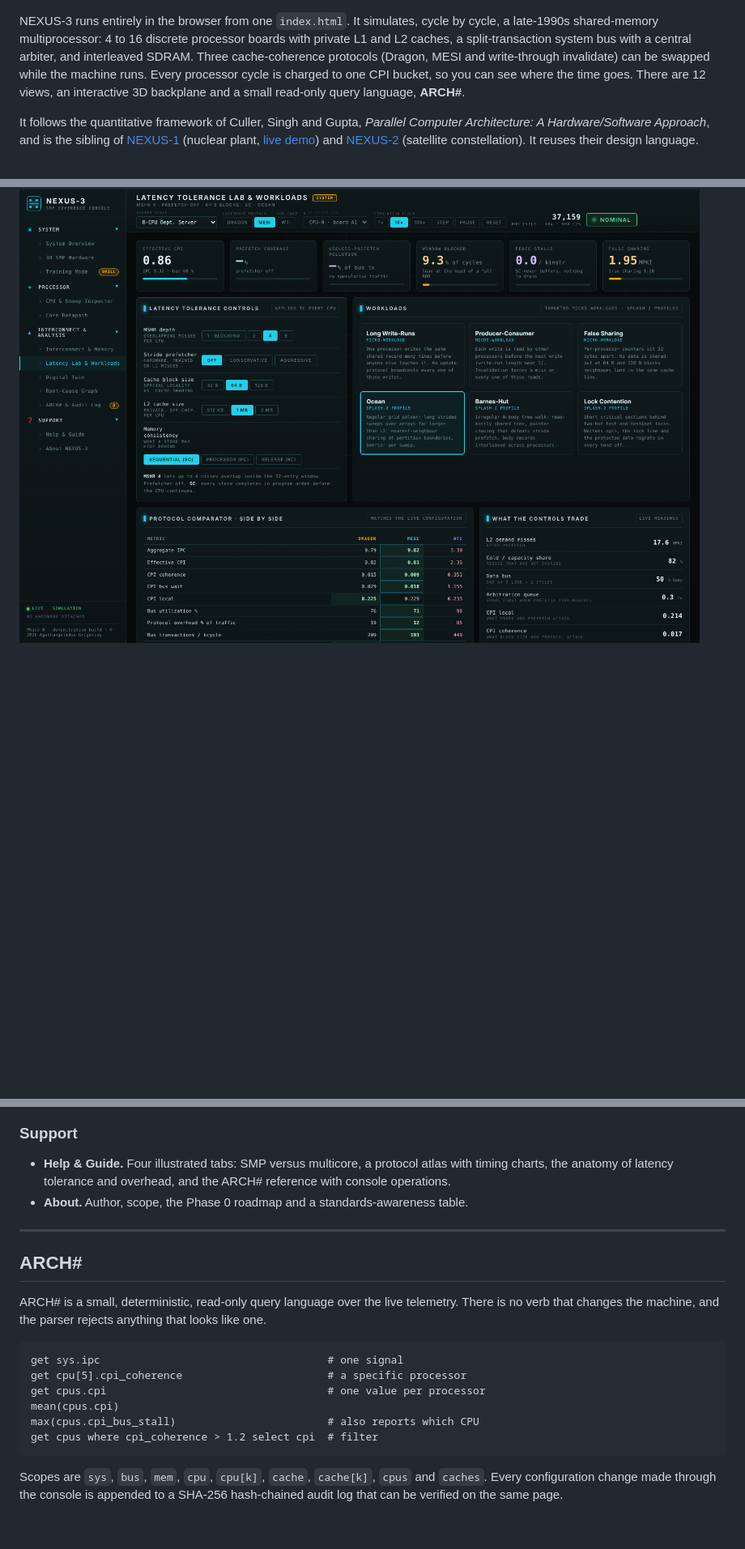
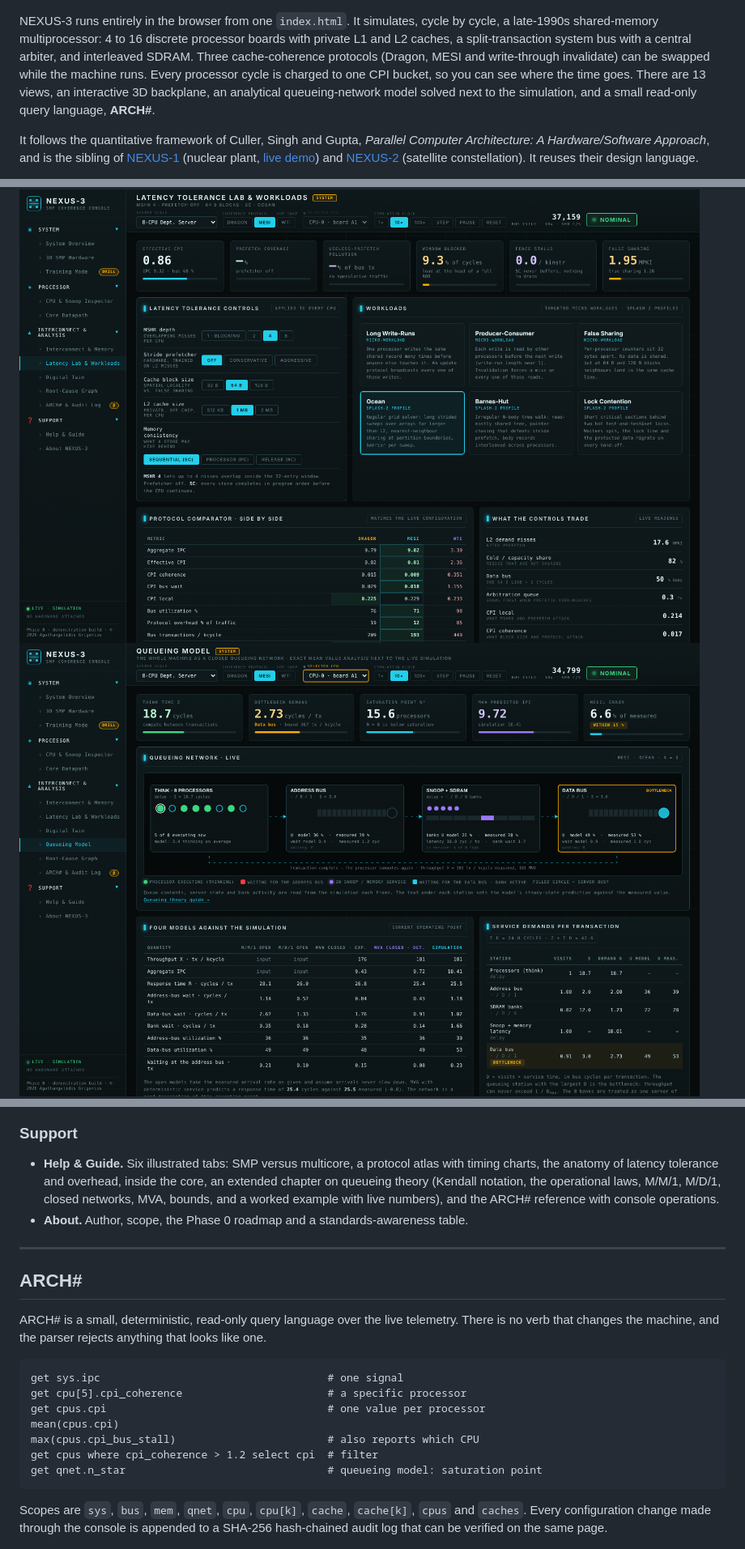
Before and after one commit to gregory82gr/Nexus-3-phase-0, a Markdown page: README.md, 3 parts joined by grey strips. Shown at 81% size. Rendered like a GitHub page; pictures changed too: docs/queue.png (added); blank space fills up the shorter version.

````diff
--- a/README.md
+++ b/README.md
@@ -8,7 +8,7 @@
 
 ![System overview](docs/overview.png)
 
-NEXUS-3 runs entirely in the browser from one `index.html`. It simulates, cycle by cycle, a late-1990s shared-memory multiprocessor: 4 to 16 discrete processor boards with private L1 and L2 caches, a split-transaction system bus with a central arbiter, and interleaved SDRAM. Three cache-coherence protocols (Dragon, MESI and write-through invalidate) can be swapped while the machine runs. Every processor cycle is charged to one CPI bucket, so you can see where the time goes. There are 12 views, an interactive 3D backplane and a small read-only query language, **ARCH#**.
+NEXUS-3 runs entirely in the browser from one `index.html`. It simulates, cycle by cycle, a late-1990s shared-memory multiprocessor: 4 to 16 discrete processor boards with private L1 and L2 caches, a split-transaction system bus with a central arbiter, and interleaved SDRAM. Three cache-coherence protocols (Dragon, MESI and write-through invalidate) can be swapped while the machine runs. Every processor cycle is charged to one CPI bucket, so you can see where the time goes. There are 13 views, an interactive 3D backplane, an analytical queueing-network model solved next to the simulation, and a small read-only query language, **ARCH#**.
 
 It follows the quantitative framework of Culler, Singh and Gupta, *Parallel Computer Architecture: A Hardware/Software Approach*, and is the sibling of [NEXUS-1](https://github.com/gregory82gr/nexus1) (nuclear plant, [live demo](https://gregory82gr.github.io/Nexus-1-phase-0)) and [NEXUS-2](https://github.com/gregory82gr/Nexus-2-phase-0) (satellite constellation). It reuses their design language.
 
@@ -66,10 +67,11 @@ There is nothing to install or build, and no server is needed. Two optional exte
 
 ![Interconnect and memory](docs/interconnect.png)
 ![Latency lab and protocol comparator](docs/lab.png)
+![Queueing model](docs/queue.png)
 ![Root-cause graph](docs/rcgraph.png)
 
 ### Support
-- **Help & Guide.** Four illustrated tabs: SMP versus multicore, a protocol atlas with timing charts, the anatomy of latency tolerance and overhead, and the ARCH# reference with console operations.
+- **Help & Guide.** Six illustrated tabs: SMP versus multicore, a protocol atlas with timing charts, the anatomy of latency tolerance and overhead, inside the core, an extended chapter on queueing theory (Kendall notation, the operational laws, M/M/1, M/D/1, closed networks, MVA, bounds, and a worked example with live numbers), and the ARCH# reference with console operations.
 - **About.** Author, scope, the Phase 0 roadmap and a standards-awareness table.
 
 ---
@@ -85,9 +87,10 @@ get cpus.cpi                                   # one value per processor
 mean(cpus.cpi)
 max(cpus.cpi_bus_stall)                        # also reports which CPU
 get cpus where cpi_coherence > 1.2 select cpi  # filter
+get qnet.n_star                                # queueing model: saturation point
 ```
 
-Scopes are `sys`, `bus`, `mem`, `cpu`, `cpu[k]`, `cache`, `cache[k]`, `cpus` and `caches`. Every configuration change made through the console is appended to a SHA-256 hash-chained audit log that can be verified on the same page.
+Scopes are `sys`, `bus`, `mem`, `qnet`, `cpu`, `cpu[k]`, `cache`, `cache[k]`, `cpus` and `caches`. Every configuration change made through the console is appended to a SHA-256 hash-chained audit log that can be verified on the same page.
 
 ![ARCH# console](docs/arch.png)
 
````
Also changed, not shown: other parts of README.md (+2 -0 lines), 1 other file.
